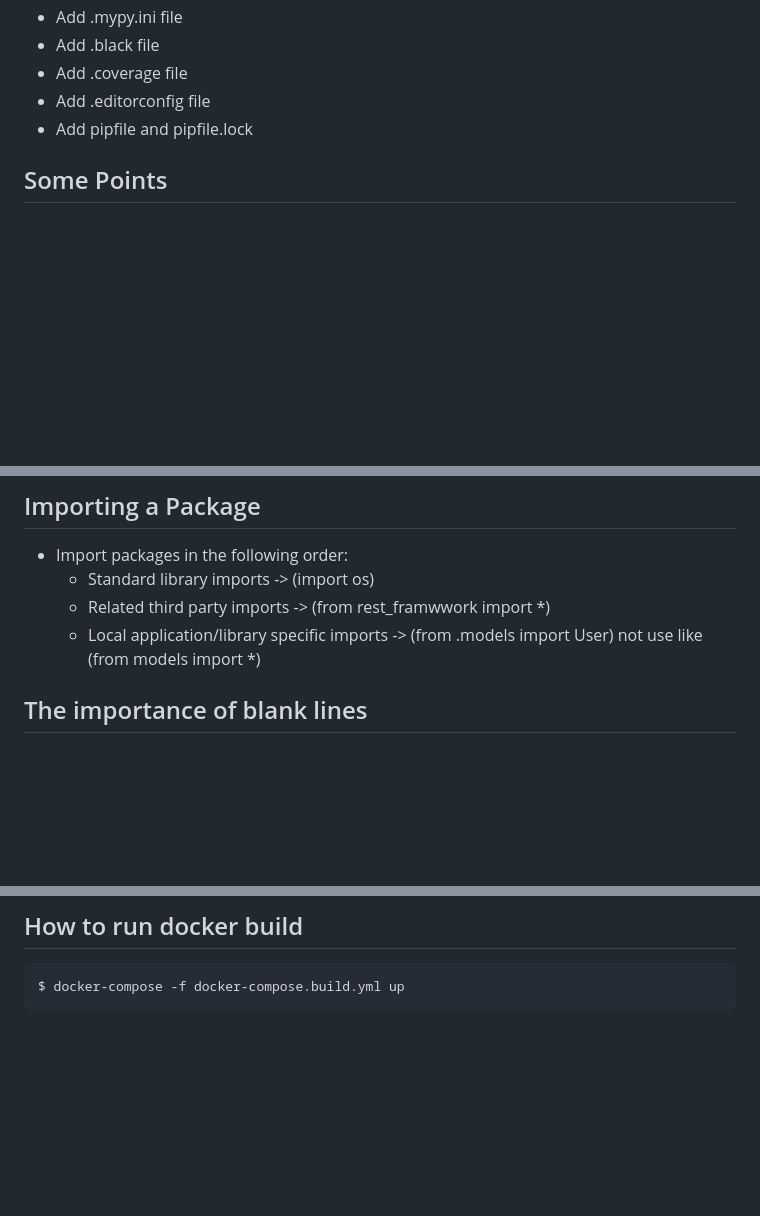
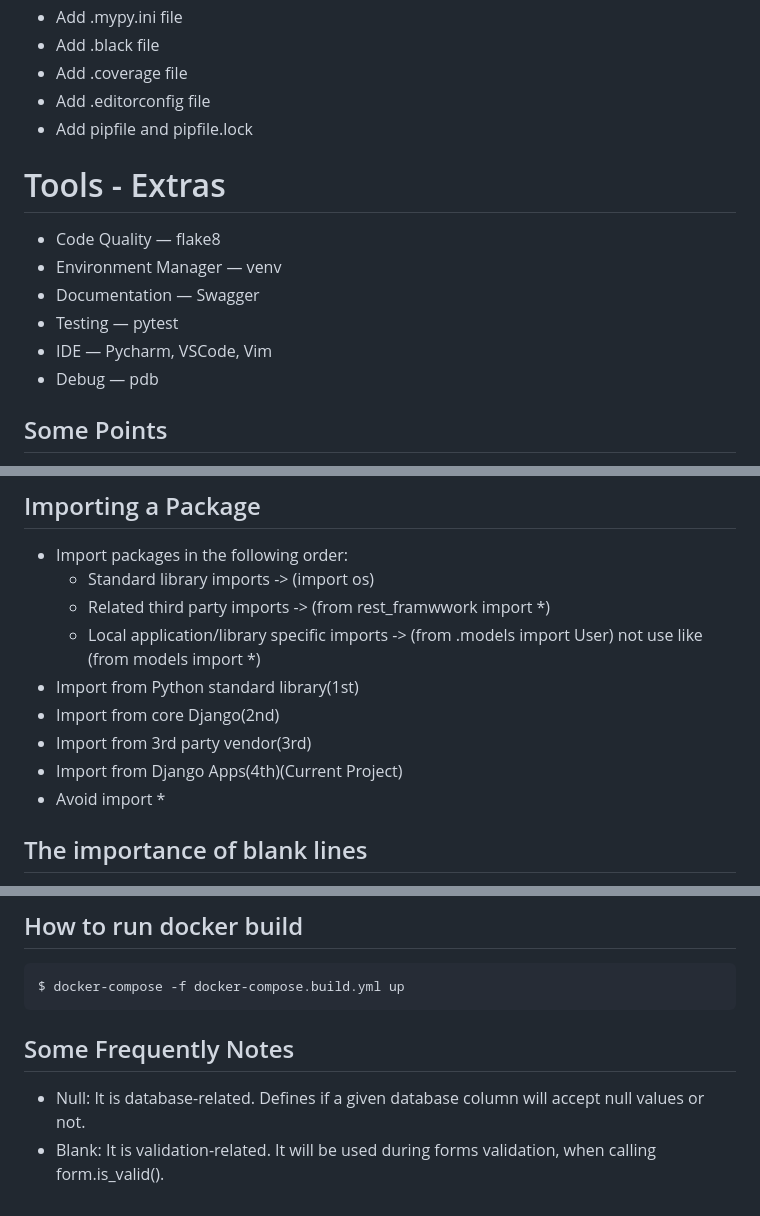
Before and after one commit to mustafaakgul/django-base, a Markdown page: README.md, 3 parts joined by grey strips. GitHub-like rendering; blank space fills up the shorter version.

````diff
--- a/README.md
+++ b/README.md
@@ -47,6 +47,14 @@
 * Add .editorconfig file
 * Add pipfile and pipfile.lock
 
+# Tools - Extras
+* Code Quality — flake8
+* Environment Manager — venv
+* Documentation — Swagger
+* Testing — pytest
+* IDE — Pycharm, VSCode, Vim
+* Debug — pdb
+
 ## Some Points
 * Denormalisations
 * Business Logic
@@ -72,6 +80,11 @@
     * Standard library imports -> (import os)
     * Related third party imports -> (from rest_framwwork import *)
     * Local application/library specific imports -> (from .models import User) not use like (from models import *)
+* Import from Python standard library(1st)
+* Import from core Django(2nd)
+* Import from 3rd party vendor(3rd)
+* Import from Django Apps(4th)(Current Project)
+* Avoid import *
 
 ## The importance of blank lines
 * Two blank lines: A double blank lines can be used to separate top-level functions and the class definition, which enhances code readability.
@@ -266,3 +328,7 @@ $ docker-compose -f docker-compose.pre-commit.yml up
 ```
 $ docker-compose -f docker-compose.build.yml up
 ```
+
+## Some Frequently Notes
+* Null: It is database-related. Defines if a given database column will accept null values or not.
+* Blank: It is validation-related. It will be used during forms validation, when calling form.is_valid().
````
Also changed, not shown: other parts of README.md (+50 -1 lines).
